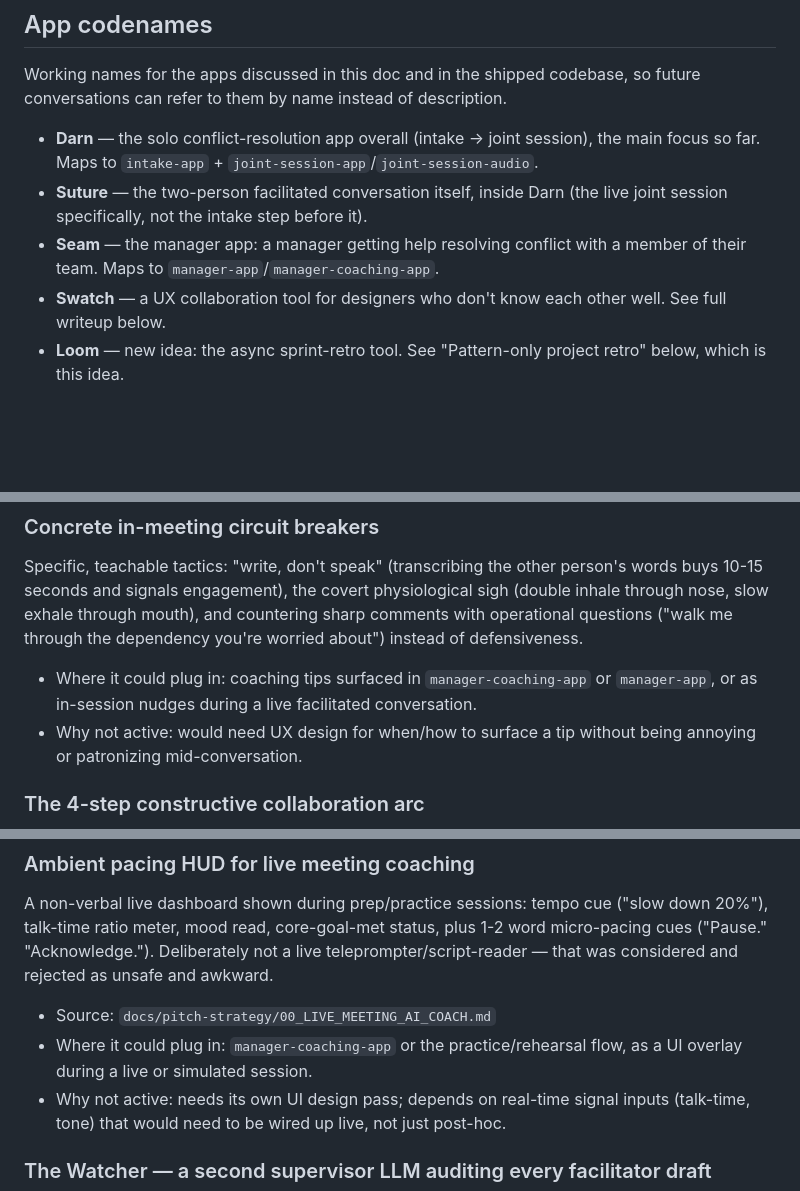
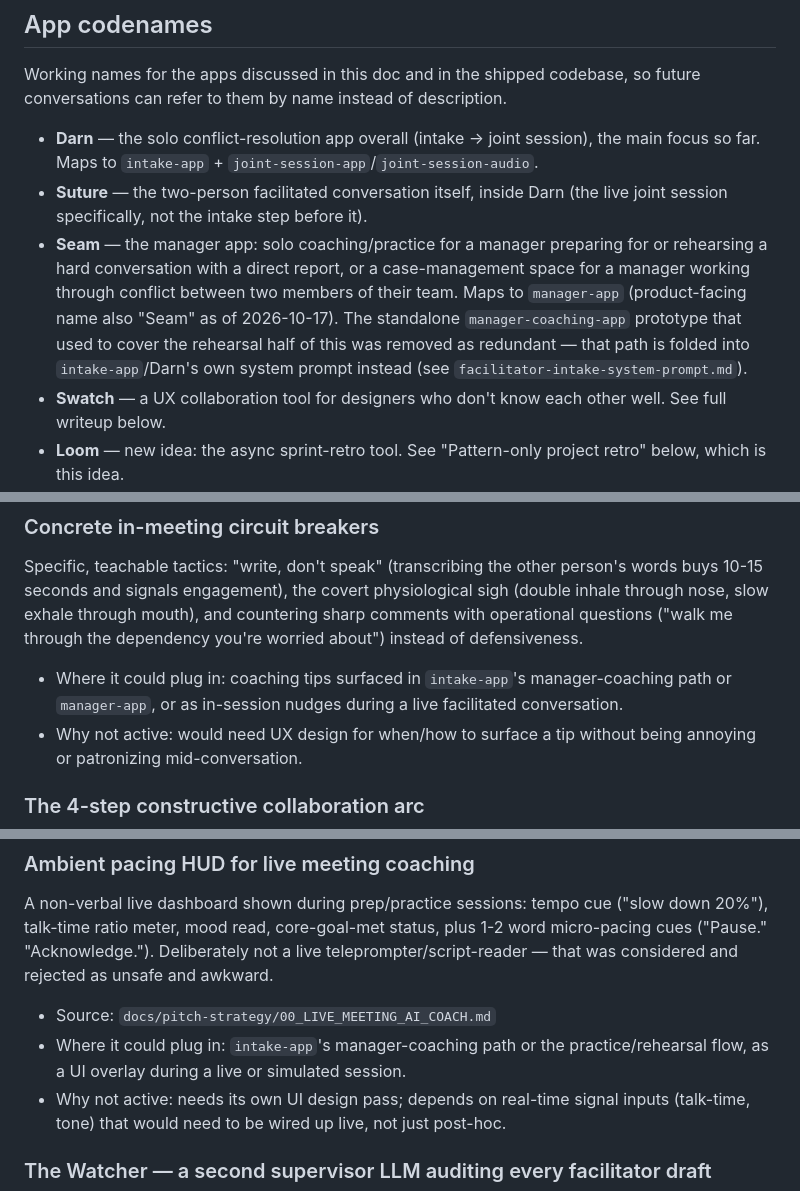
Before and after one commit to generallymatthew/mend, a Markdown page: IDEAS.md, 3 parts joined by grey strips. Rendered like a GitHub page; blank space fills up the shorter version.

Commit message:
Update IDEAS.md references after manager-coaching-app removal
Points the Seam codename entry and other 'where it could plug in' notes at manager-app and intake-app's manager-coaching path instead of the now-deleted manager-coaching-app.

Co-Authored-By: Claude Sonnet 5 <noreply@anthropic.com>

```diff
--- a/IDEAS.md
+++ b/IDEAS.md
@@ -19,8 +19,14 @@ so future conversations can refer to them by name instead of description.
   `joint-session-app`/`joint-session-audio`.
 - **Suture** — the two-person facilitated conversation itself, inside Darn
   (the live joint session specifically, not the intake step before it).
-- **Seam** — the manager app: a manager getting help resolving conflict with
-  a member of their team. Maps to `manager-app`/`manager-coaching-app`.
+- **Seam** — the manager app: solo coaching/practice for a manager preparing
+  for or rehearsing a hard conversation with a direct report, or a
+  case-management space for a manager working through conflict between two
+  members of their team. Maps to `manager-app` (product-facing name also
+  "Seam" as of 2026-10-17). The standalone `manager-coaching-app` prototype
+  that used to cover the rehearsal half of this was removed as redundant —
+  that path is folded into `intake-app`/Darn's own system prompt instead
+  (see `facilitator-intake-system-prompt.md`).
 - **Swatch** — a UX collaboration tool for designers who don't know each
   other well. See full writeup below.
 - **Loom** — new idea: the async sprint-retro tool. See "Pattern-only
@@ -110,8 +116,9 @@ person's words buys 10-15 seconds and signals engagement), the covert
 physiological sigh (double inhale through nose, slow exhale through mouth),
 and countering sharp comments with operational questions ("walk me through
 the dependency you're worried about") instead of defensiveness.
-- Where it could plug in: coaching tips surfaced in `manager-coaching-app` or
-  `manager-app`, or as in-session nudges during a live facilitated conversation.
+- Where it could plug in: coaching tips surfaced in `intake-app`'s
+  manager-coaching path or `manager-app`, or as in-session nudges during a
+  live facilitated conversation.
 - Why not active: would need UX design for when/how to surface a tip without
   being annoying or patronizing mid-conversation.
 
@@ -189,8 +196,9 @@ plus 1-2 word micro-pacing cues ("Pause." "Acknowledge."). Deliberately not a
 live teleprompter/script-reader — that was considered and rejected as unsafe
 and awkward.
 - Source: `docs/pitch-strategy/00_LIVE_MEETING_AI_COACH.md`
-- Where it could plug in: `manager-coaching-app` or the practice/rehearsal
-  flow, as a UI overlay during a live or simulated session.
+- Where it could plug in: `intake-app`'s manager-coaching path or the
+  practice/rehearsal flow, as a UI overlay during a live or simulated
+  session.
 - Why not active: needs its own UI design pass; depends on real-time signal
   inputs (talk-time, tone) that would need to be wired up live, not just
   post-hoc.
```
Also changed, not shown: other parts of IDEAS.md (+1 -1 lines).
